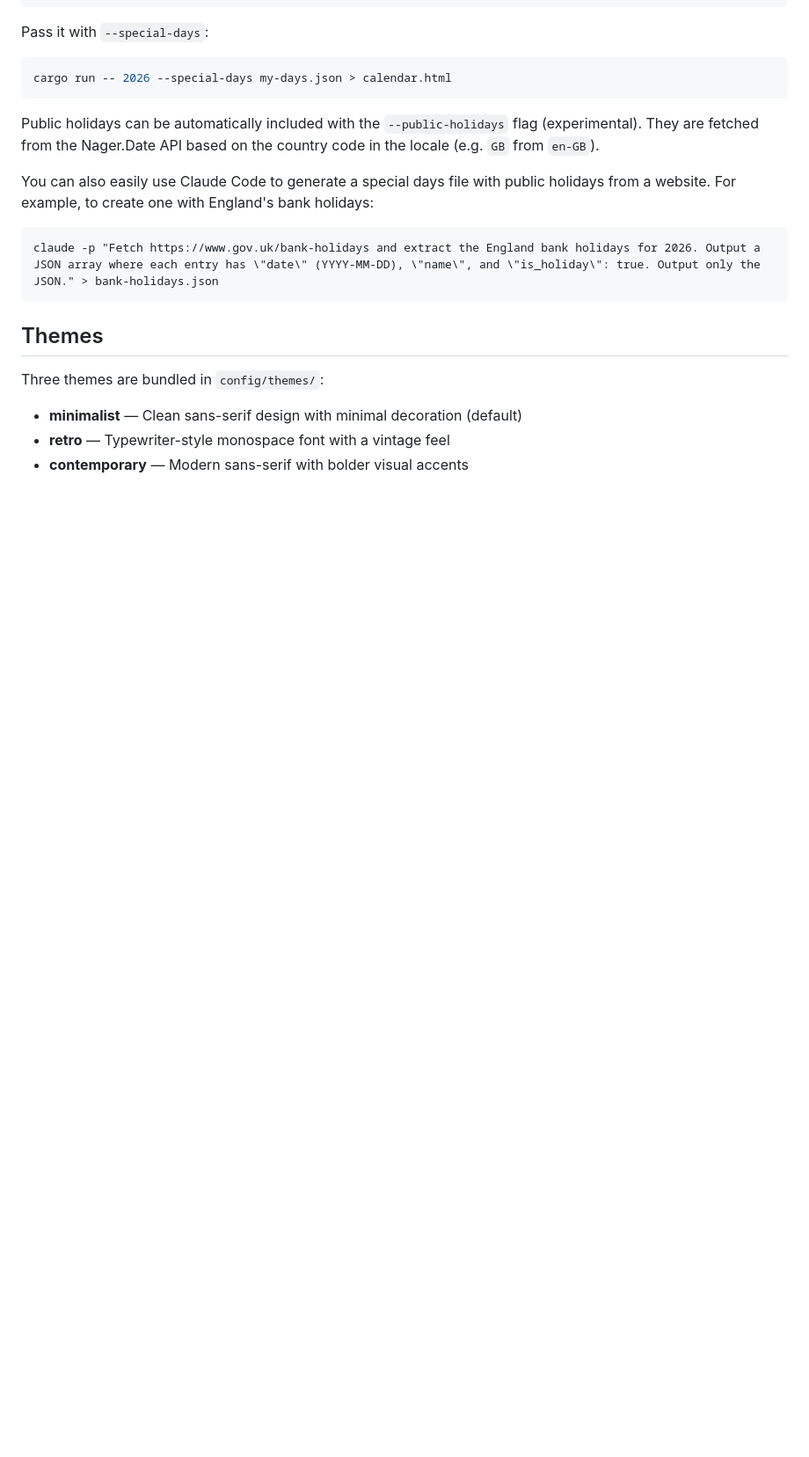
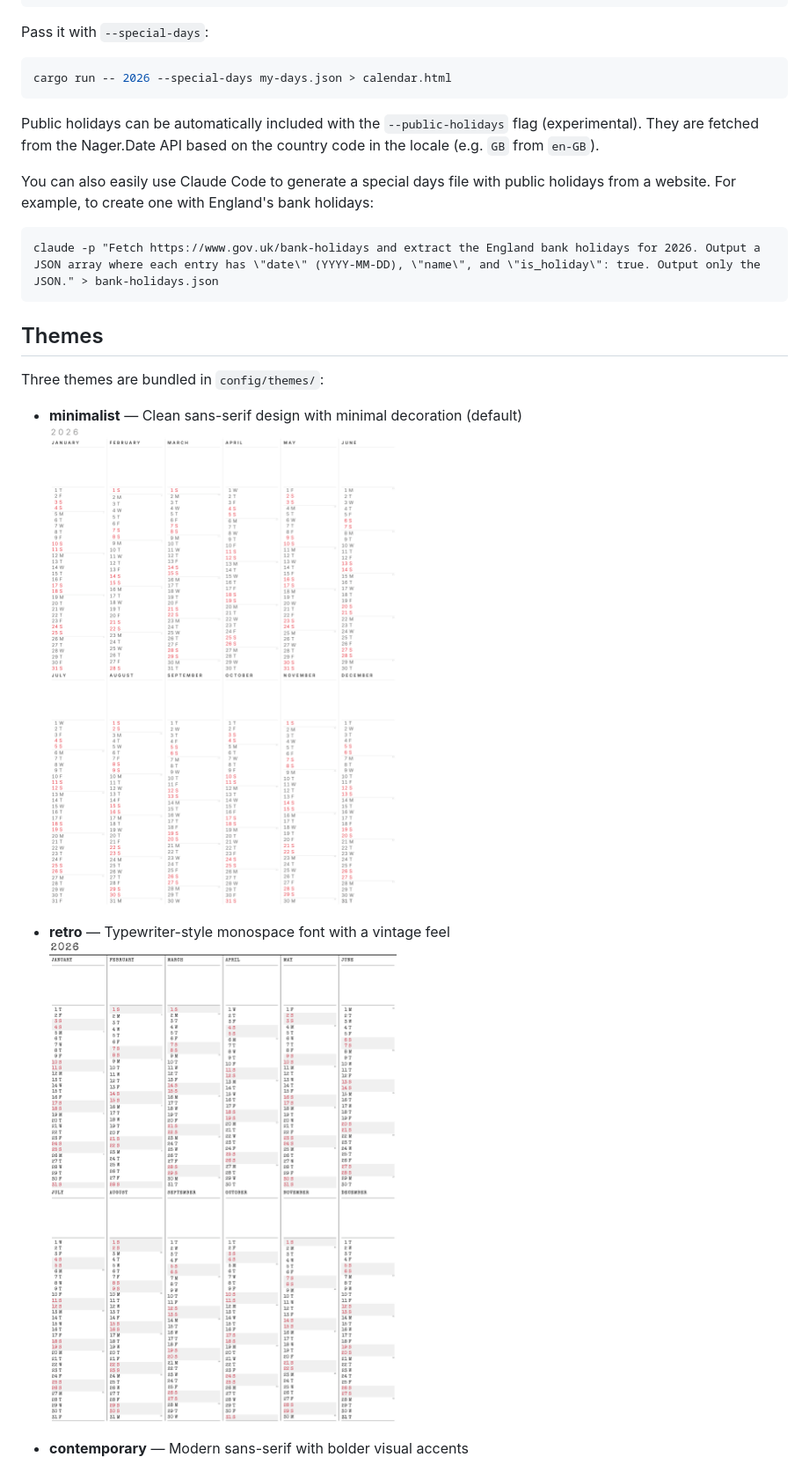
Before and after one commit to mhgbrg/ycal, a Markdown page: README.md, the part around the change printed below. Shown: that part at 88% size. Rendered like a GitHub page; pictures changed too: screenshots/minimalist.png (added), screenshots/retro.png (added); blank space fills up the shorter version.

Commit message:
screenshots

```diff
--- a/README.md
+++ b/README.md
@@ -64,5 +64,7 @@ claude -p "Fetch https://www.gov.uk/bank-holidays and extract the England bank h
 Three themes are bundled in `config/themes/`:
 
 - **minimalist** — Clean sans-serif design with minimal decoration (default)
+  ![minimalist theme](screenshots/minimalist.png)
 - **retro** — Typewriter-style monospace font with a vintage feel
+  ![retro theme](screenshots/retro.png)
 - **contemporary** — Modern sans-serif with bolder visual accents
```
Also changed, not shown: other parts of README.md (+1 -0 lines), screenshots/contemporary.png (added).
